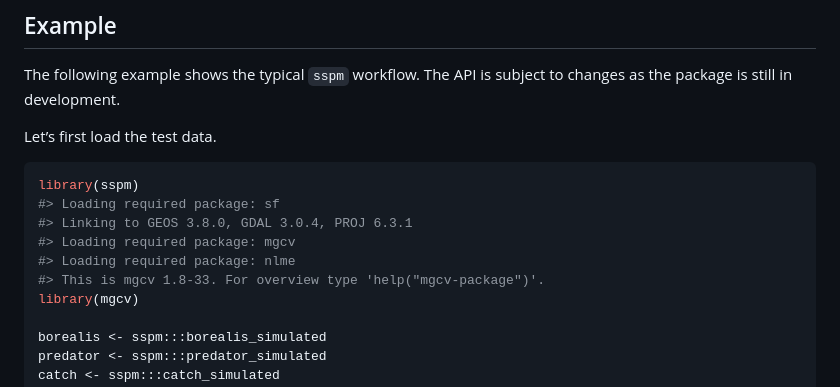
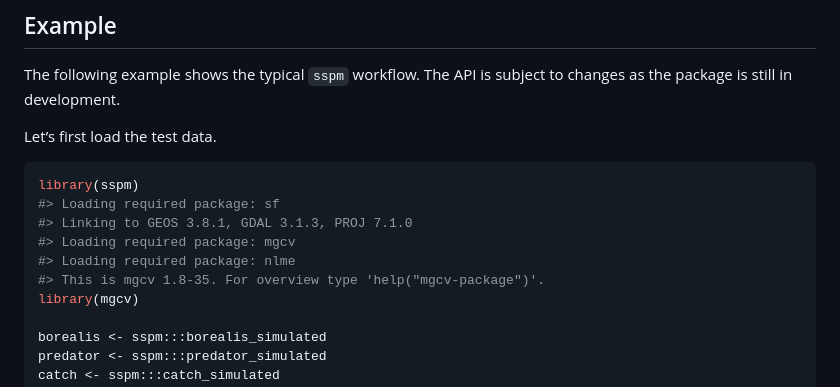
Before and after one commit to pedersen-fisheries-lab/sspm, a Markdown page: README.md, the part around the change printed below. Drawn GitHub-style.

````diff
--- a/README.md
+++ b/README.md
@@ -49,10 +49,10 @@ Let’s first load the test data.
 ``` r
 library(sspm)
 #> Loading required package: sf
-#> Linking to GEOS 3.8.0, GDAL 3.0.4, PROJ 6.3.1
+#> Linking to GEOS 3.8.1, GDAL 3.1.3, PROJ 7.1.0
 #> Loading required package: mgcv
 #> Loading required package: nlme
-#> This is mgcv 1.8-33. For overview type 'help("mgcv-package")'.
+#> This is mgcv 1.8-35. For overview type 'help("mgcv-package")'.
 library(mgcv)
 
 borealis <- sspm:::borealis_simulated
````
Also changed, not shown: other parts of README.md (+13 -9 lines), man/figures/README-unnamed-chunk-5-1.png (added), 1 other file.
